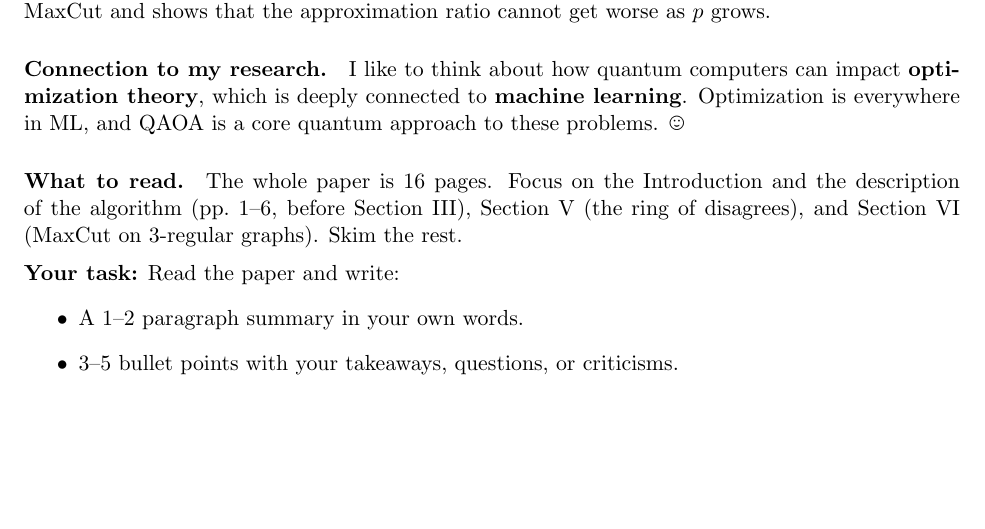
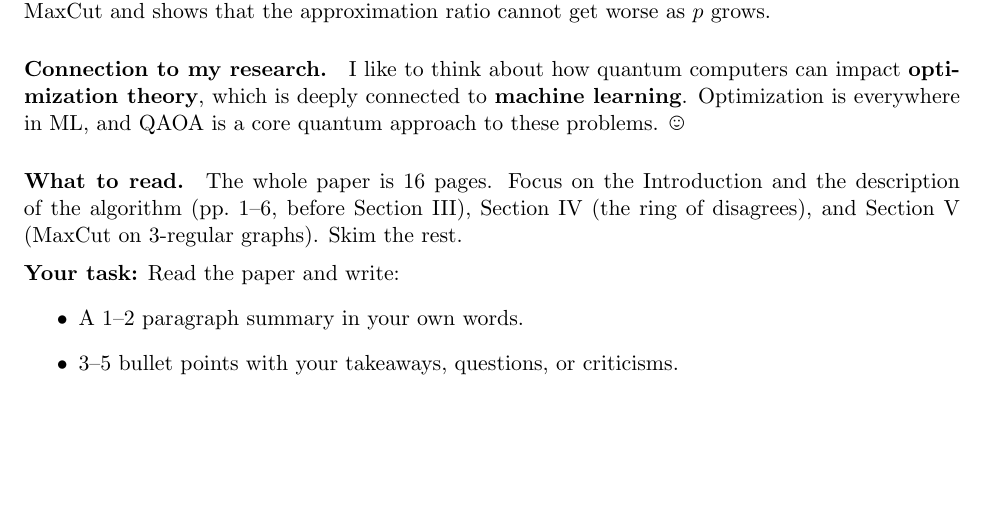
Before and after one commit to DrVogtster/CSCI739-Quantum_Machine_Learning, a LaTeX problem sheet (Homework 5/main.tex): part of page 4 of 8, cut so that both start at the same text. Compiled offline with pdfLaTeX.

Commit message:
HW5: fix QAOA section numbers in reading guide

```diff
--- a/Homework 5/main.tex
+++ b/Homework 5/main.tex
@@ -86,8 +86,8 @@ quantum approach to these problems. \smiley{}
 
 \paragraph{What to read.}
 The whole paper is 16 pages. Focus on the Introduction and the description of the
-algorithm (pp.~1--6, before Section III), Section V (the ring of
-disagrees), and Section VI (MaxCut on 3-regular graphs). Skim the rest.
+algorithm (pp.~1--6, before Section III), Section IV (the ring of
+disagrees), and Section V (MaxCut on 3-regular graphs). Skim the rest.
 
 \yourtask{Read the paper and write:}
 
```
Also changed, not shown: Homework 5/QuantumMLHW5.pdf.
